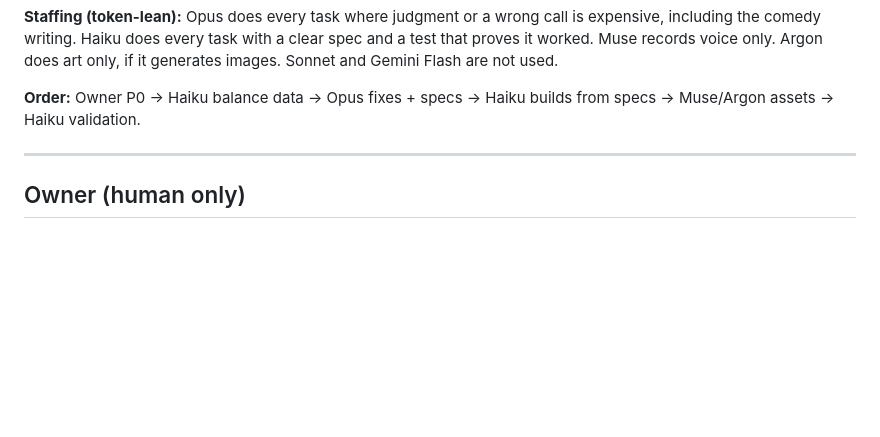
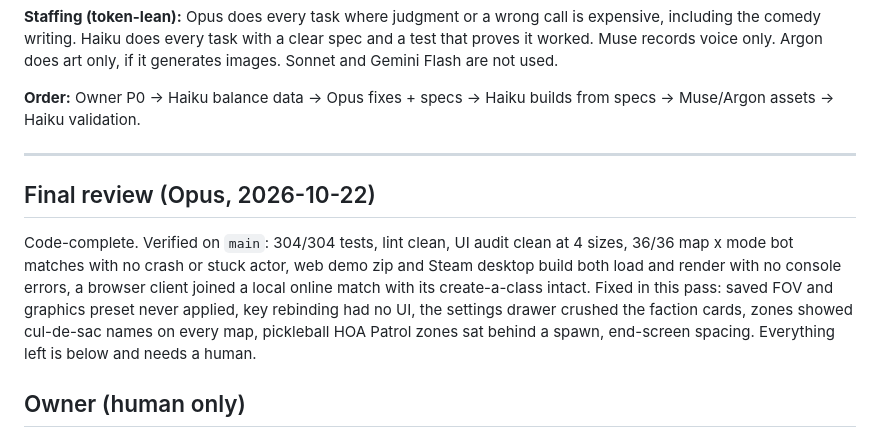
Before and after one commit to bparlette/hoa-warfare, a Markdown page: docs/launch/todo-by-ai.md, the part around the change. Drawn GitHub-style; blank space fills up the shorter version.

Commit message:
docs: final review status on the launch TODO
Co-Authored-By: Claude Opus 5.5 <noreply@anthropic.com>

```diff
--- a/docs/launch/todo-by-ai.md
+++ b/docs/launch/todo-by-ai.md
@@ -10,6 +10,14 @@ Argon does art only, if it generates images. Sonnet and Gemini Flash are not use
 **Order:** Owner P0 -> Haiku balance data -> Opus fixes + specs -> Haiku builds from specs -> Muse/Argon assets -> Haiku validation.
 
 ---
+
+## Final review (Opus, 2026-10-22)
+Code-complete. Verified on `main`: 304/304 tests, lint clean, UI audit clean at 4 sizes, 36/36 map x mode bot
+matches with no crash or stuck actor, web demo zip and Steam desktop build both load and render with no console
+errors, a browser client joined a local online match with its create-a-class intact. Fixed in this pass: saved FOV
+and graphics preset never applied, key rebinding had no UI, the settings drawer crushed the faction cards, zones
+showed cul-de-sac names on every map, pickleball HOA Patrol zones sat behind a spawn, end-screen spacing.
+Everything left is below and needs a human.
 
 ## Owner (human only)
 - [ ] Pay Steam Direct fee, register app, publish "Coming Soon" page (CoD launched 2026-10-22: wishlists are being lost every day this is open).
```
